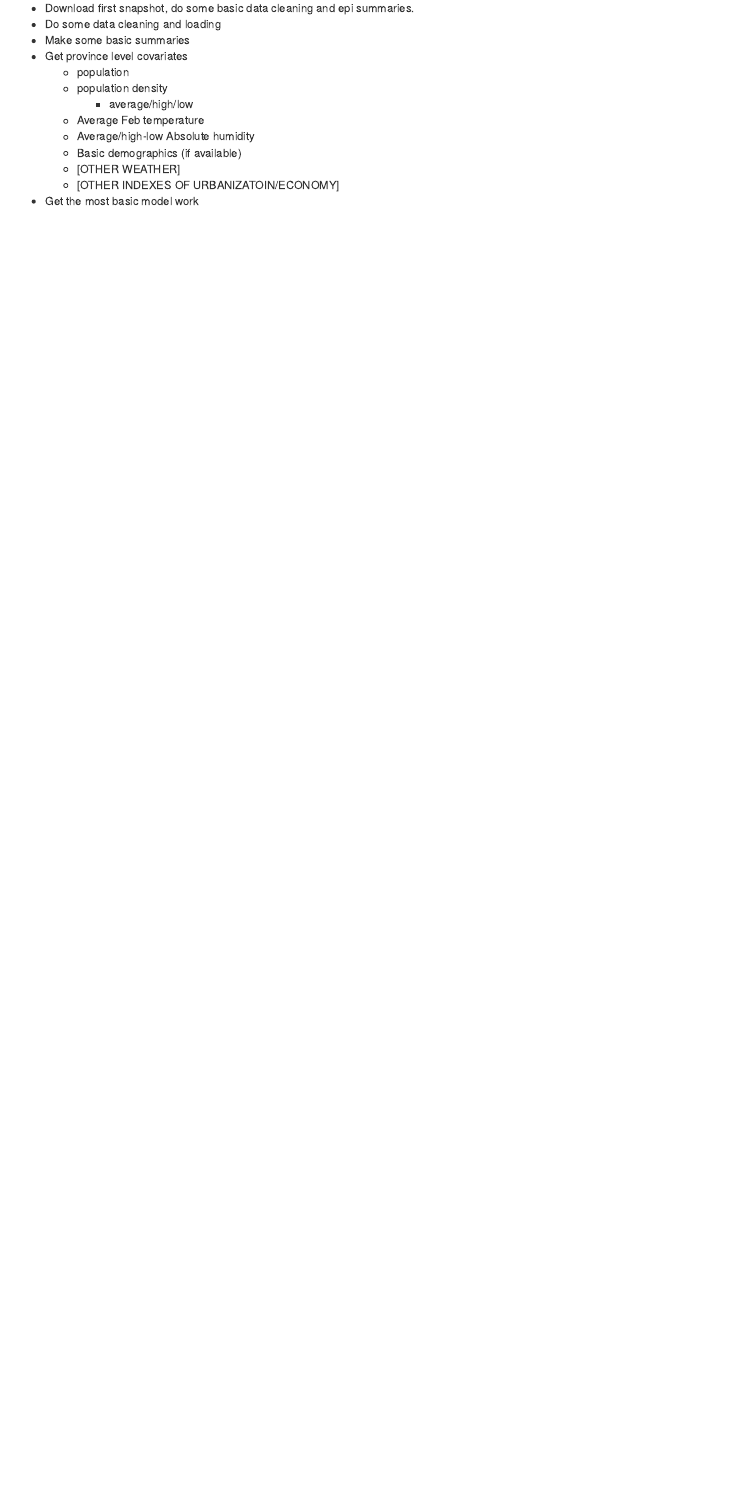
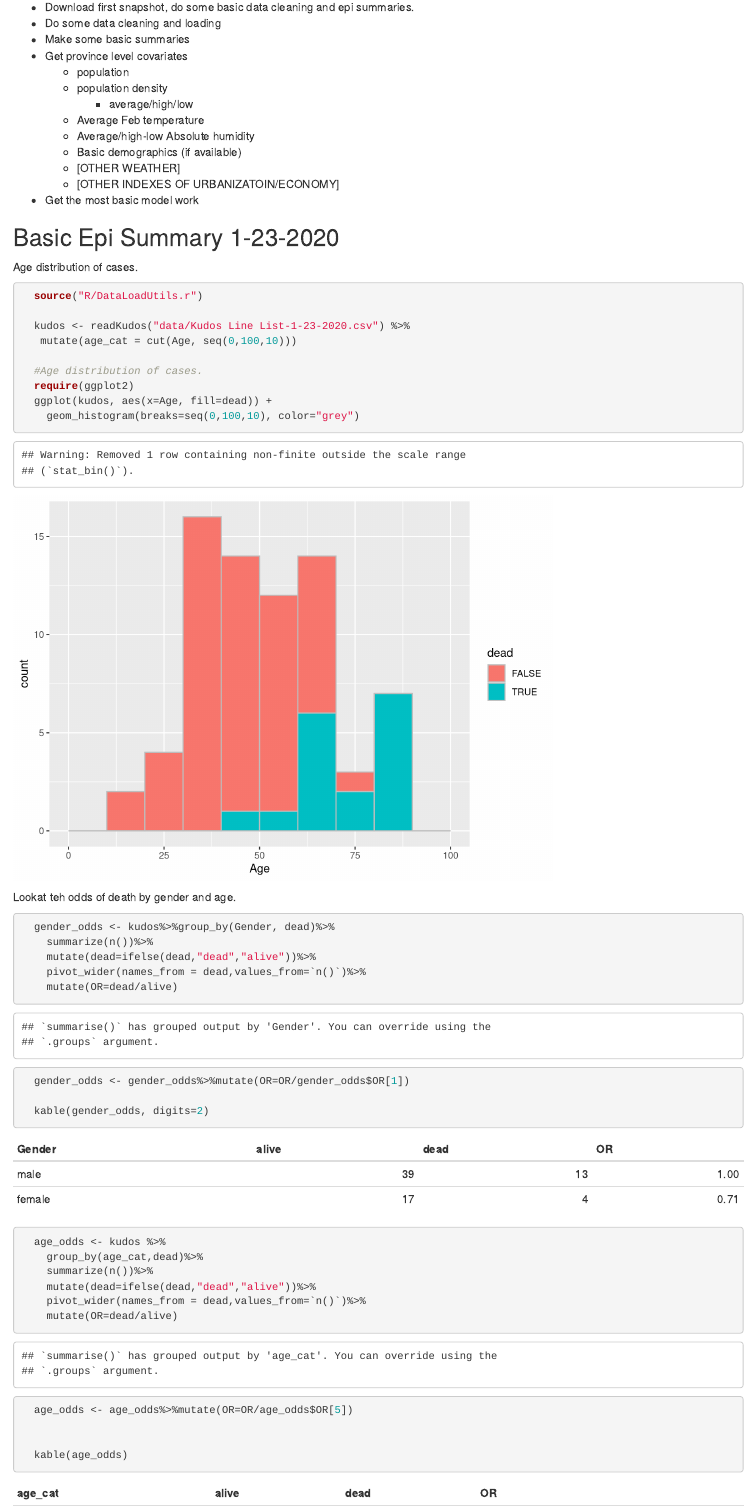
Before and after one commit to HopkinsIDD/nCoV-Sandbox, an R Markdown document (nCoV-Sandbox.Rmd): the page in a window 1100 px wide, from 450 px down before the commit and from 890 px down after it, so that both start at the same text. Rendered offline with R 4.5, knitr and Pandoc, with nearby package versions.

Commit message:
Some very, very basic data loading and epi stuff.

````diff
--- a/nCoV-Sandbox.Rmd
+++ b/nCoV-Sandbox.Rmd
@@ -37,3 +41,49 @@ output:
     - [OTHER INDEXES OF URBANIZATOIN/ECONOMY]
 
 - Get the most basic model work
+
+## Basic Epi Summary 1-23-2020
+
+
+Age distribution of cases.
+```{r}
+  source("R/DataLoadUtils.r")
+
+  kudos <- readKudos("data/Kudos Line List-1-23-2020.csv") %>%
+   mutate(age_cat = cut(Age, seq(0,100,10)))
+
+  #Age distribution of cases.
+  require(ggplot2)
+  ggplot(kudos, aes(x=Age, fill=dead)) +
+    geom_histogram(breaks=seq(0,100,10), color="grey")
+
+
+```
+
+Lookat teh odds of death by gender and age.
+
+```{r}
+
+
+
+  gender_odds <- kudos%>%group_by(Gender, dead)%>%
+    summarize(n())%>%
+    mutate(dead=ifelse(dead,"dead","alive"))%>%
+    pivot_wider(names_from = dead,values_from=`n()`)%>%
+    mutate(OR=dead/alive)
+
+  gender_odds <- gender_odds%>%mutate(OR=OR/gender_odds$OR[1])
+
+  kable(gender_odds, digits=2)
+
+  age_odds <- kudos %>%
+    group_by(age_cat,dead)%>%
+    summarize(n())%>%
+    mutate(dead=ifelse(dead,"dead","alive"))%>%
+    pivot_wider(names_from = dead,values_from=`n()`)%>%
+    mutate(OR=dead/alive)
+
+  age_odds <- age_odds%>%mutate(OR=OR/age_odds$OR[5])
+
+
+  kable(age_odds)
````
Also changed, not shown: R/DataLoadUtils.r (added, +20 -0 lines), nCoV-Sandbox.html, nCoV-Sandbox.Rmd (18 more changed lines).
